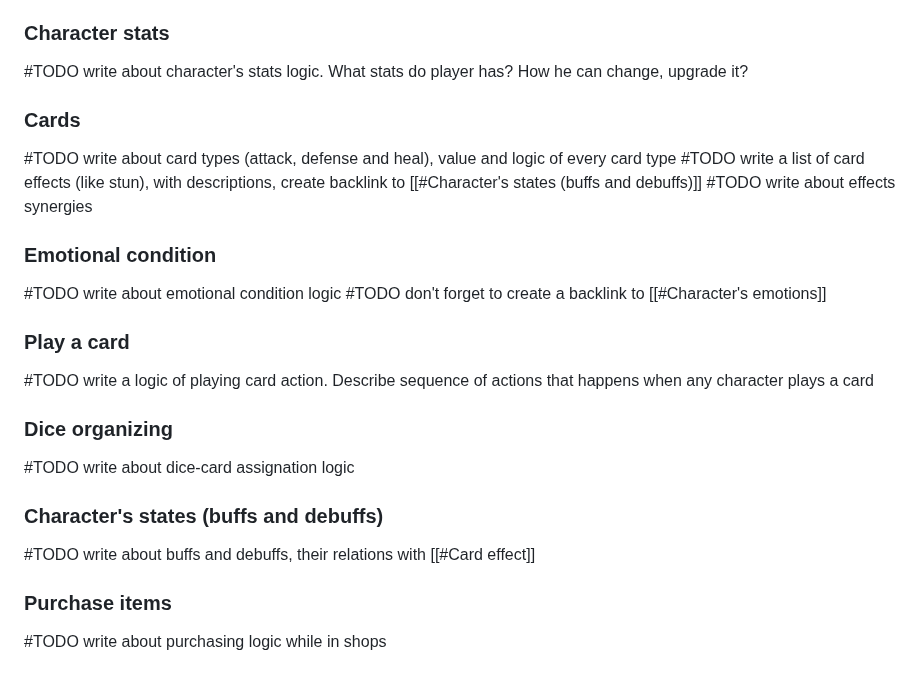
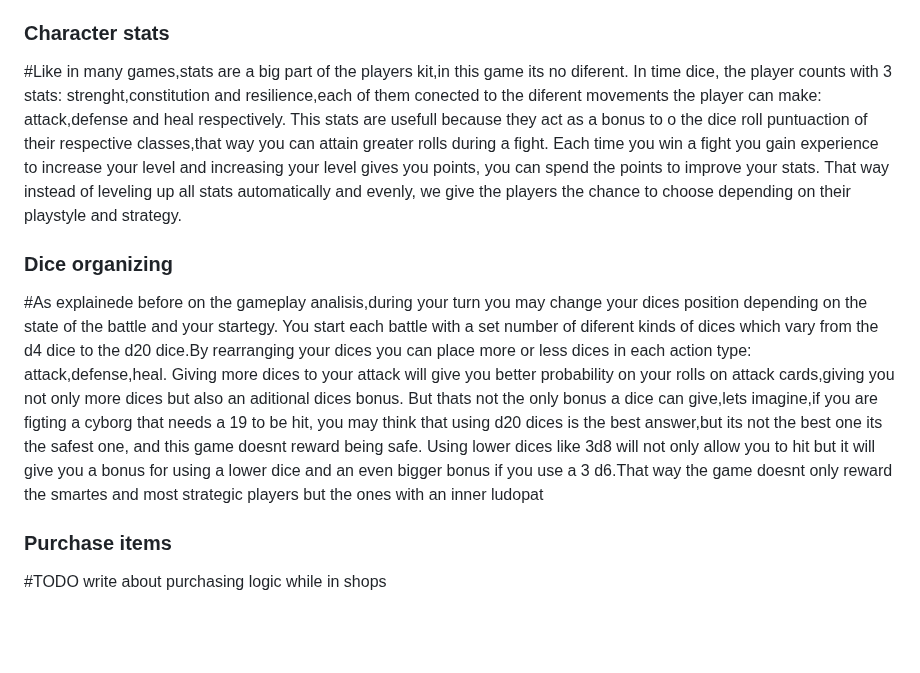
Before and after one commit to UCM-PVLI-Grupo-3/Project, a Markdown page: GDD.md, the part around one of its changes. Drawn GitHub-style; blank space fills up the shorter version.

```diff
--- a/GDD.md
+++ b/GDD.md
@@ -115,24 +77,9 @@ You may, instead of playing an action card, choose to reorganize your assigned d
 
 ### Character stats
-#TODO write about character's stats logic. What stats do player has? How he can change, upgrade it?
-
-### Cards
-#TODO write about card types (attack, defense and heal), value and logic of every card type
-#TODO write a list of card effects (like stun), with descriptions, create backlink to [[#Character's states (buffs and debuffs)]]
-#TODO write about effects synergies
-
-### Emotional condition
-#TODO write about emotional condition logic
-#TODO don't forget to create a backlink to [[#Character's emotions]]
-
-### Play a card
-#TODO write a logic of playing card action. Describe sequence of actions that happens when any character plays a card
+#Like in many games,stats are a big part of the players kit,in this game its no diferent. In time dice, the player counts with 3 stats: strenght,constitution and resilience,each of them conected to the diferent movements the player can make: attack,defense and heal respectively. This stats are usefull because they act as a bonus to o the dice roll puntuaction of their respective classes,that way you can attain greater rolls during a fight. Each time you win a fight you gain experience to increase your level and increasing your level gives you points, you can spend the points to improve your stats. That way instead of leveling up all stats automatically and evenly, we give the players the chance to choose depending on their playstyle and strategy.
 
 ### Dice organizing
-#TODO write about dice-card assignation logic
-
-### Character's states (buffs and debuffs)
-#TODO write about buffs and debuffs, their relations with [[#Card effect]]
+#As explainede before on the gameplay analisis,during your turn you may change your dices position depending on the state of the battle and your startegy. You start each battle with a set number of diferent kinds of dices which vary from the d4 dice to the d20 dice.By rearranging your dices you can place more or less dices in each action type: attack,defense,heal. Giving more dices to your attack will give you better probability on your rolls on attack cards,giving you not only more dices but also an aditional dices bonus. But thats not the only bonus a dice can give,lets imagine,if you are figting a cyborg that needs a 19 to be hit, you may think that using d20 dices is the best answer,but its not the best one its the safest one, and this game doesnt reward being safe. Using lower dices like 3d8 will not only allow you to hit but it will give you a bonus for using a lower dice and an even bigger bonus if you use a 3 d6.That way the game doesnt only reward the smartes and most strategic players but the ones with an inner ludopat
 
 ### Purchase items
 #TODO write about purchasing logic while in shops
```
Also changed, not shown: other parts of GDD.md (+7 -45 lines).
